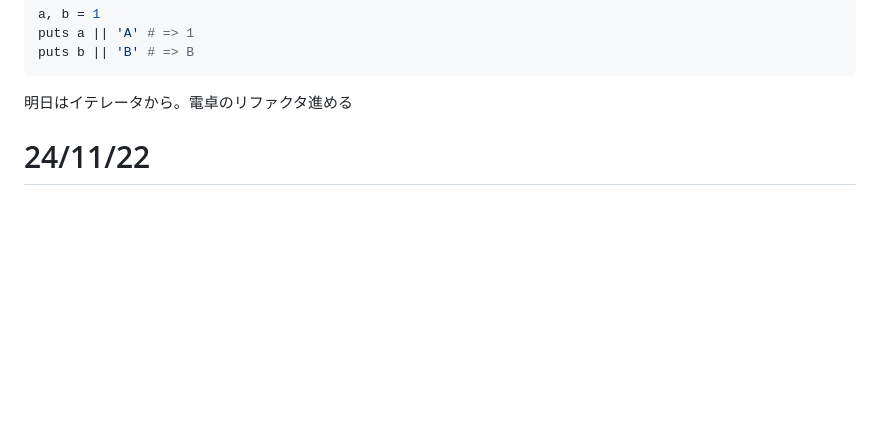
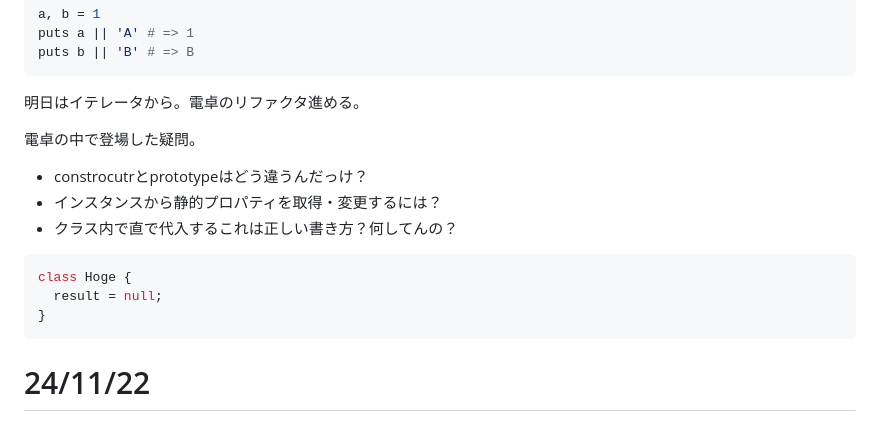
Before and after one commit to soma-git-practice/try_javascript, a Markdown page: md/diary.md, the part around the change. Drawn GitHub-style; blank space fills up the shorter version.

Commit message:
コミット漏れ

````diff
--- a/md/diary.md
+++ b/md/diary.md
@@ -14,7 +14,17 @@ puts a || 'A' # => 1
 puts b || 'B' # => B
 ```
 
-明日はイテレータから。電卓のリファクタ進める
+明日はイテレータから。電卓のリファクタ進める。
+
+電卓の中で登場した疑問。
+* constrocutrとprototypeはどう違うんだっけ？
+* インスタンスから静的プロパティを取得・変更するには？
+* クラス内で直で代入するこれは正しい書き方？何してんの？
+```javascript
+class Hoge {
+  result = null;
+}
+```
 
 # 24/11/22
 プリミティブ型（オブジェクトで無い型）はただの値で、プロパティやメソッドは持たない。プリミティブ型に対してメソッドやプロパティが呼ばれた場合、プリミティブ型を含むオブジェクトのメソッドやプロパティが暗黙的に呼ばれる。
````
